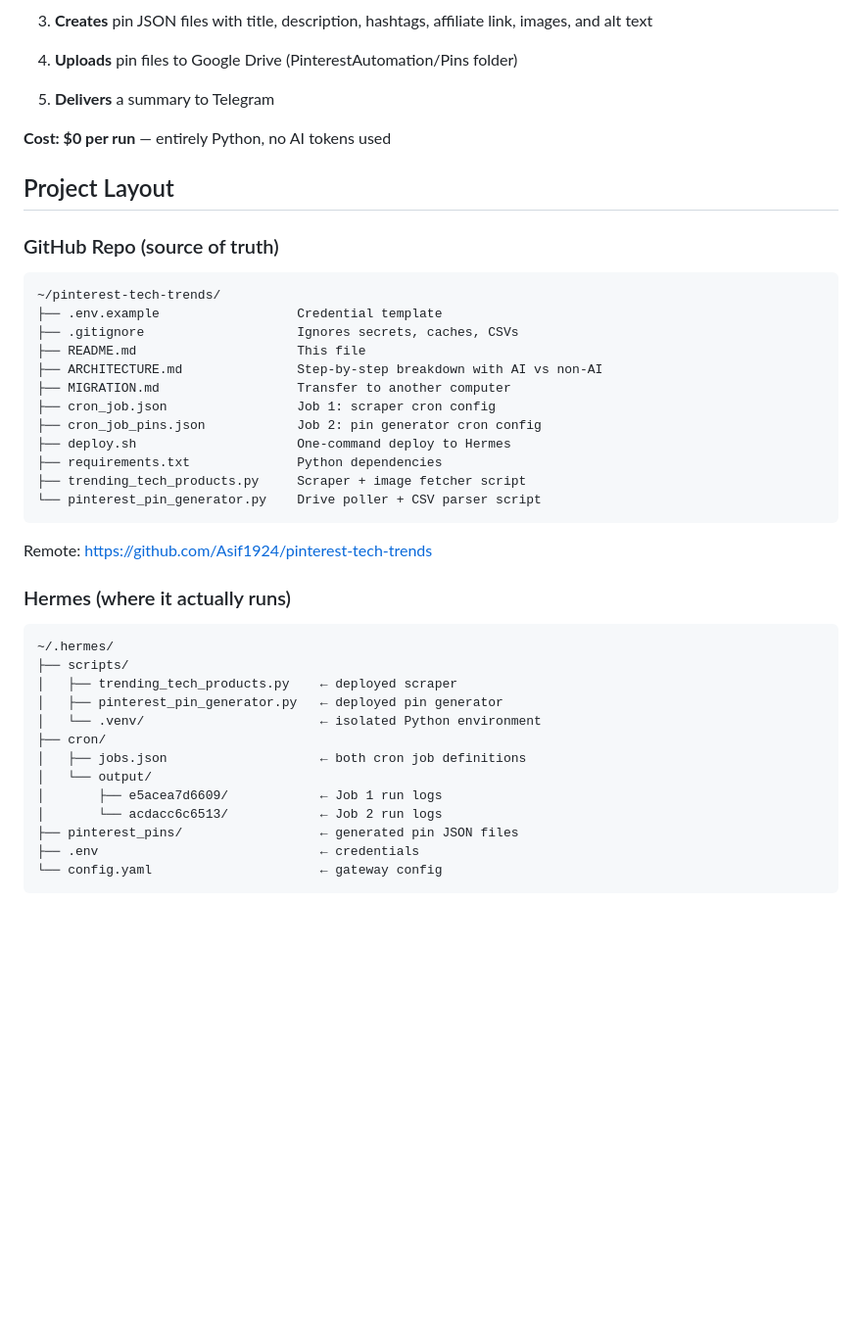
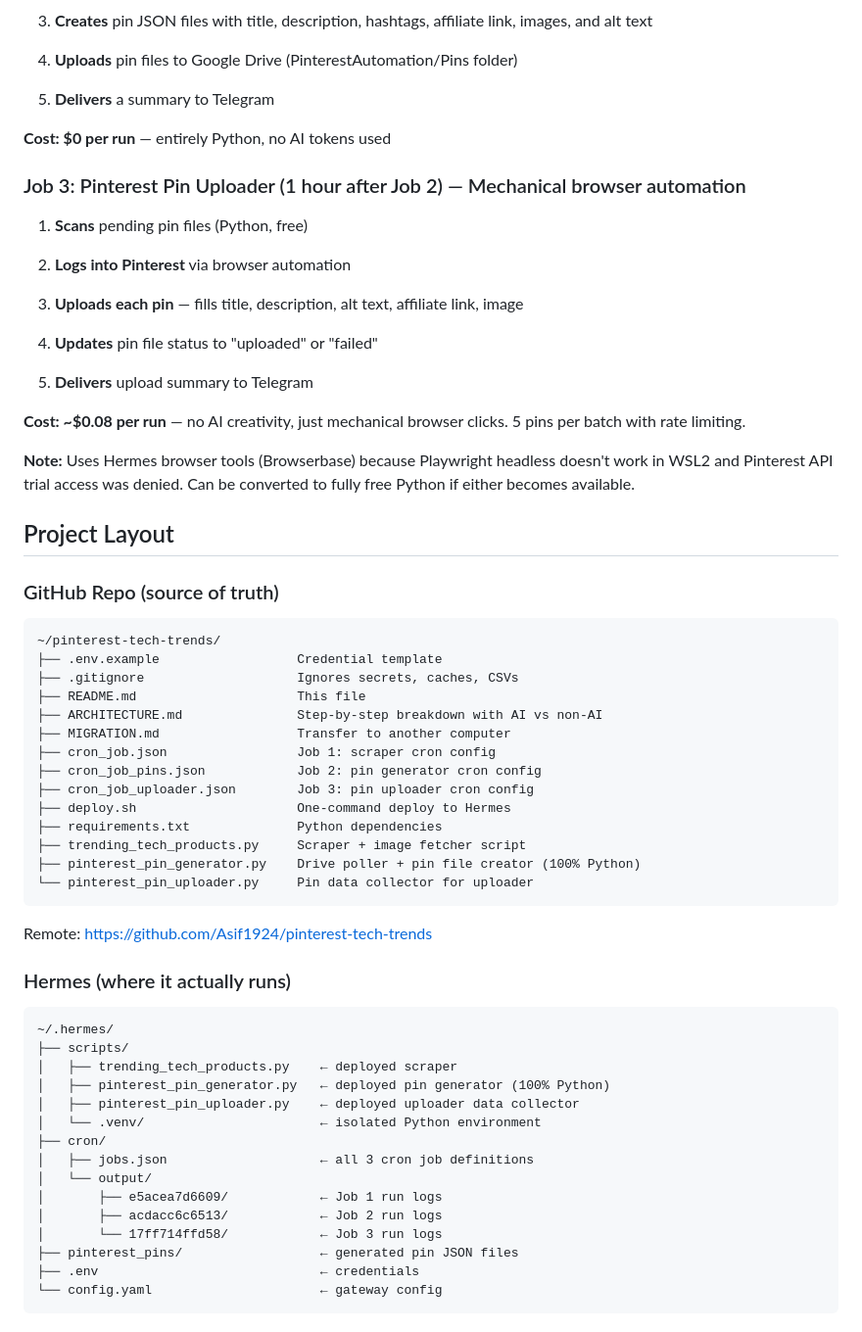
Before and after one commit to Asif1924/pinterest-tech-trends, a Markdown page: README.md, the part around one of its changes. Shown at 98% size. GitHub-like rendering; blank space fills up the shorter version.

````diff
--- a/README.md
+++ b/README.md
@@ -40,6 +40,22 @@ Daily trending tech products scraper for the **smartypants9786** Pinterest board
 
 **Cost: $0 per run** — entirely Python, no AI tokens used
 
+### Job 3: Pinterest Pin Uploader (1 hour after Job 2) — Mechanical browser automation
+
+1. **Scans** pending pin files (Python, free)
+
+2. **Logs into Pinterest** via browser automation
+
+3. **Uploads each pin** — fills title, description, alt text, affiliate link, image
+
+4. **Updates** pin file status to "uploaded" or "failed"
+
+5. **Delivers** upload summary to Telegram
+
+**Cost: ~$0.08 per run** — no AI creativity, just mechanical browser clicks. 5 pins per batch with rate limiting.
+
+**Note:** Uses Hermes browser tools (Browserbase) because Playwright headless doesn't work in WSL2 and Pinterest API trial access was denied. Can be converted to fully free Python if either becomes available.
+
 ## Project Layout
 
 ### GitHub Repo (source of truth)
@@ -53,10 +69,12 @@ Daily trending tech products scraper for the **smartypants9786** Pinterest board
 ├── MIGRATION.md                  Transfer to another computer
 ├── cron_job.json                 Job 1: scraper cron config
 ├── cron_job_pins.json            Job 2: pin generator cron config
+├── cron_job_uploader.json        Job 3: pin uploader cron config
 ├── deploy.sh                     One-command deploy to Hermes
 ├── requirements.txt              Python dependencies
 ├── trending_tech_products.py     Scraper + image fetcher script
-└── pinterest_pin_generator.py    Drive poller + CSV parser script
+├── pinterest_pin_generator.py    Drive poller + pin file creator (100% Python)
+└── pinterest_pin_uploader.py     Pin data collector for uploader
 ```
 
 Remote: https://github.com/Asif1924/pinterest-tech-trends
@@ -67,13 +85,15 @@ Remote: https://github.com/Asif1924/pinterest-tech-trends
 ~/.hermes/
 ├── scripts/
 │   ├── trending_tech_products.py    ← deployed scraper
-│   ├── pinterest_pin_generator.py   ← deployed pin generator
+│   ├── pinterest_pin_generator.py   ← deployed pin generator (100% Python)
+│   ├── pinterest_pin_uploader.py    ← deployed uploader data collector
 │   └── .venv/                       ← isolated Python environment
 ├── cron/
-│   ├── jobs.json                    ← both cron job definitions
+│   ├── jobs.json                    ← all 3 cron job definitions
 │   └── output/
 │       ├── e5acea7d6609/            ← Job 1 run logs
-│       └── acdacc6c6513/            ← Job 2 run logs
+│       ├── acdacc6c6513/            ← Job 2 run logs
+│       └── 17ff714ffd58/            ← Job 3 run logs
 ├── pinterest_pins/                  ← generated pin JSON files
 ├── .env                             ← credentials
 └── config.yaml                      ← gateway config
````
Also changed, not shown: other parts of README.md (+29 -20 lines), ARCHITECTURE.md (+41 -25 lines).
